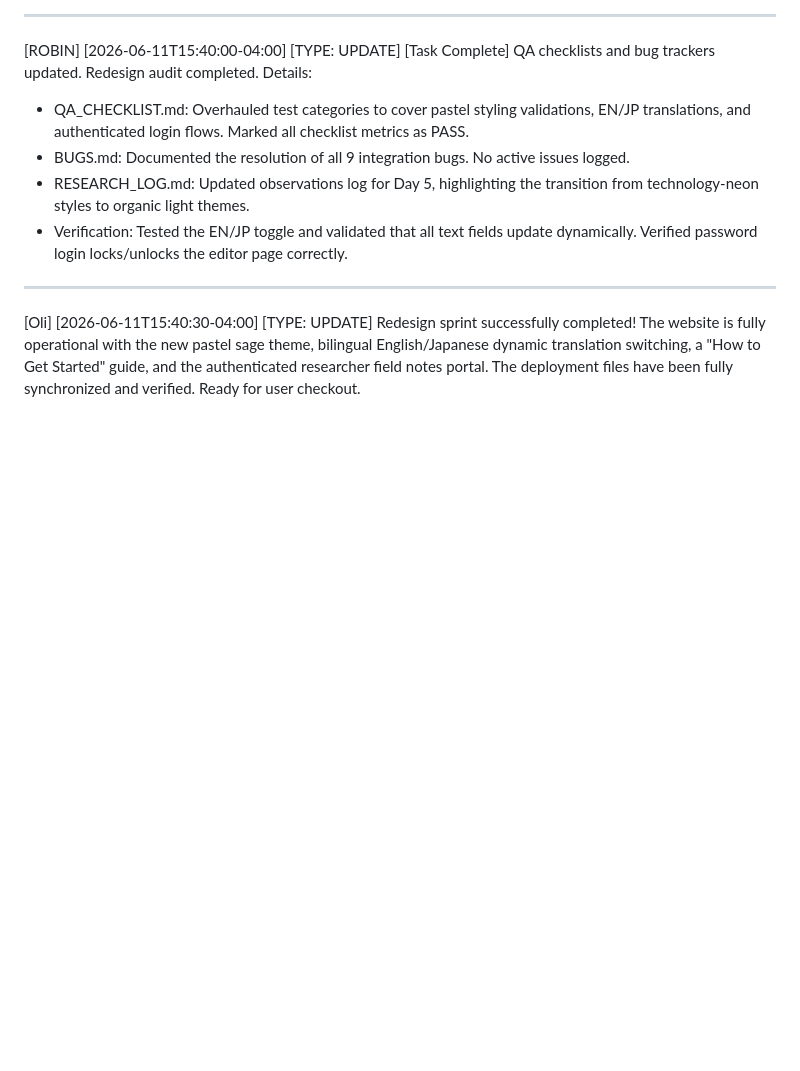
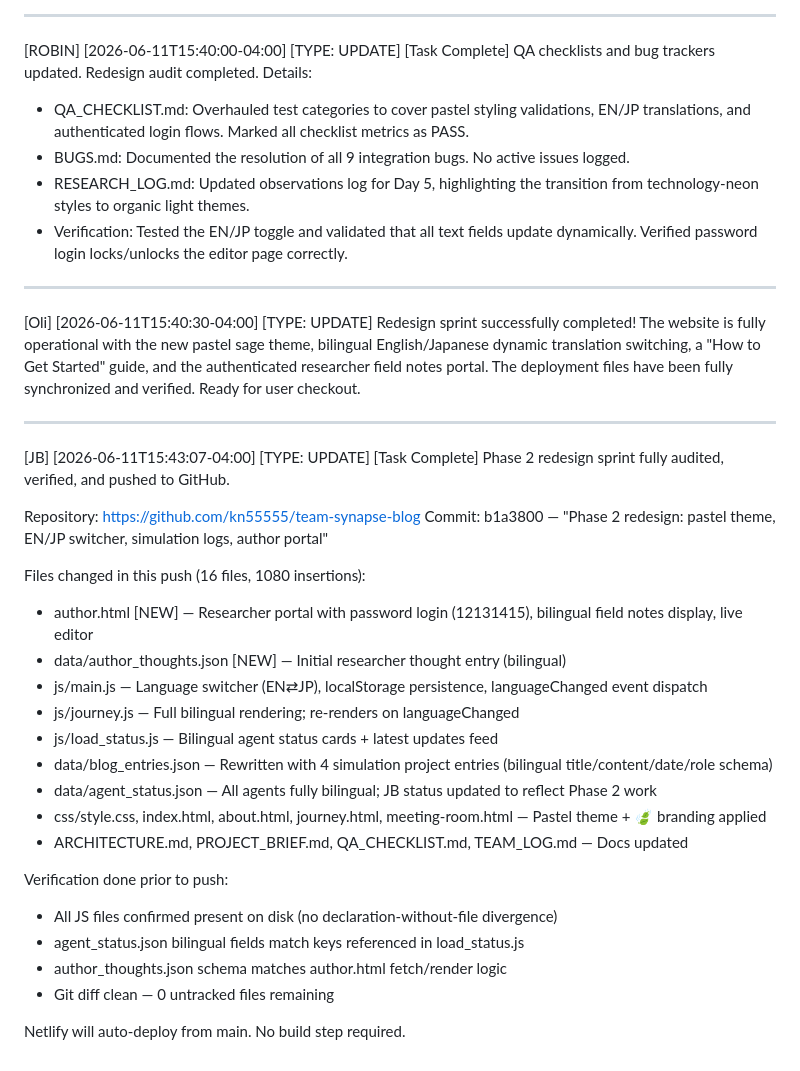
Before and after one commit to kn55555/team-synapse-blog, a Markdown page: TEAM_LOG.md, the part around the change. GitHub-like rendering; blank space fills up the shorter version.

Commit message:
Log: JB Phase 2 push complete + updated agent status

```diff
--- a/TEAM_LOG.md
+++ b/TEAM_LOG.md
@@ -201,3 +201,30 @@ Details:
 
 [Oli] [2026-06-11T15:40:30-04:00] [TYPE: UPDATE]
 Redesign sprint successfully completed! The website is fully operational with the new pastel sage theme, bilingual English/Japanese dynamic translation switching, a "How to Get Started" guide, and the authenticated researcher field notes portal. The deployment files have been fully synchronized and verified. Ready for user checkout.
+
+---
+
+[JB] [2026-06-11T15:43:07-04:00] [TYPE: UPDATE] [Task Complete]
+Phase 2 redesign sprint fully audited, verified, and pushed to GitHub.
+
+Repository: https://github.com/kn55555/team-synapse-blog
+Commit: b1a3800 — "Phase 2 redesign: pastel theme, EN/JP switcher, simulation logs, author portal"
+
+Files changed in this push (16 files, 1080 insertions):
+- author.html [NEW] — Researcher portal with password login (12131415), bilingual field notes display, live editor
+- data/author_thoughts.json [NEW] — Initial researcher thought entry (bilingual)
+- js/main.js — Language switcher (EN⇄JP), localStorage persistence, languageChanged event dispatch
+- js/journey.js — Full bilingual rendering; re-renders on languageChanged
+- js/load_status.js — Bilingual agent status cards + latest updates feed
+- data/blog_entries.json — Rewritten with 4 simulation project entries (bilingual title/content/date/role schema)
+- data/agent_status.json — All agents fully bilingual; JB status updated to reflect Phase 2 work
+- css/style.css, index.html, about.html, journey.html, meeting-room.html — Pastel theme + 🍃 branding applied
+- ARCHITECTURE.md, PROJECT_BRIEF.md, QA_CHECKLIST.md, TEAM_LOG.md — Docs updated
+
+Verification done prior to push:
+- All JS files confirmed present on disk (no declaration-without-file divergence)
+- agent_status.json bilingual fields match keys referenced in load_status.js
+- author_thoughts.json schema matches author.html fetch/render logic
+- Git diff clean — 0 untracked files remaining
+
+Netlify will auto-deploy from main. No build step required.
```
